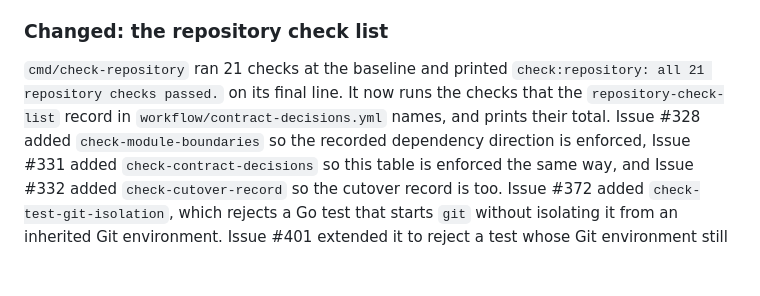
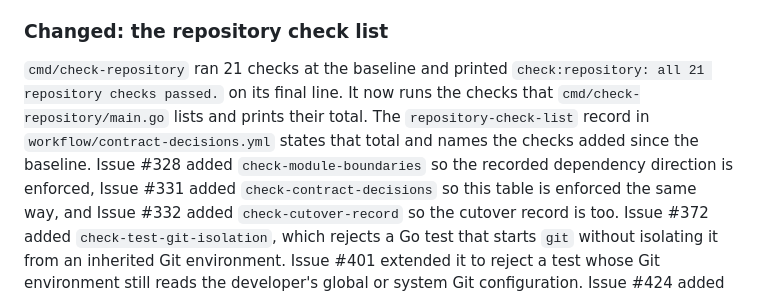
Before and after one commit to hidekitux/skills, a Markdown page: docs/architecture.md, the part around the change. Drawn GitHub-style; blank space fills up the shorter version.

Commit message:
docs: name the source of the check list in the architecture record #432

```diff
--- a/docs/architecture.md
+++ b/docs/architecture.md
@@ -341,8 +341,9 @@ files this redesign adds.
 
 `cmd/check-repository` ran 21 checks at the baseline and printed
 `check:repository: all 21 repository checks passed.` on its final line. It now
-runs the checks that the `repository-check-list` record in
-`workflow/contract-decisions.yml` names, and prints their total. Issue #328 added
+runs the checks that `cmd/check-repository/main.go` lists and prints their
+total. The `repository-check-list` record in `workflow/contract-decisions.yml`
+states that total and names the checks added since the baseline. Issue #328 added
 `check-module-boundaries` so the recorded dependency direction is enforced,
 Issue #331 added `check-contract-decisions` so this table is enforced the same
 way, and Issue #332 added `check-cutover-record` so the cutover record is too.
```
